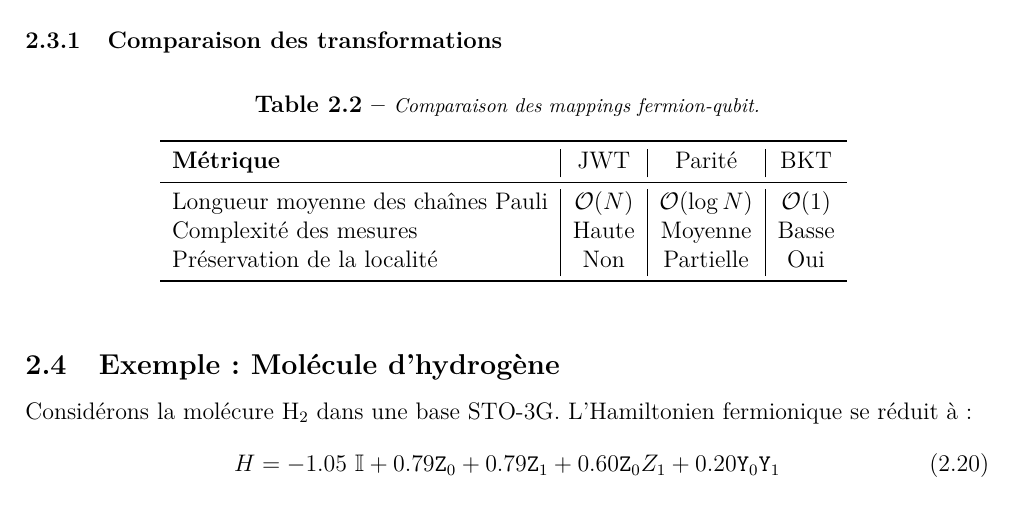
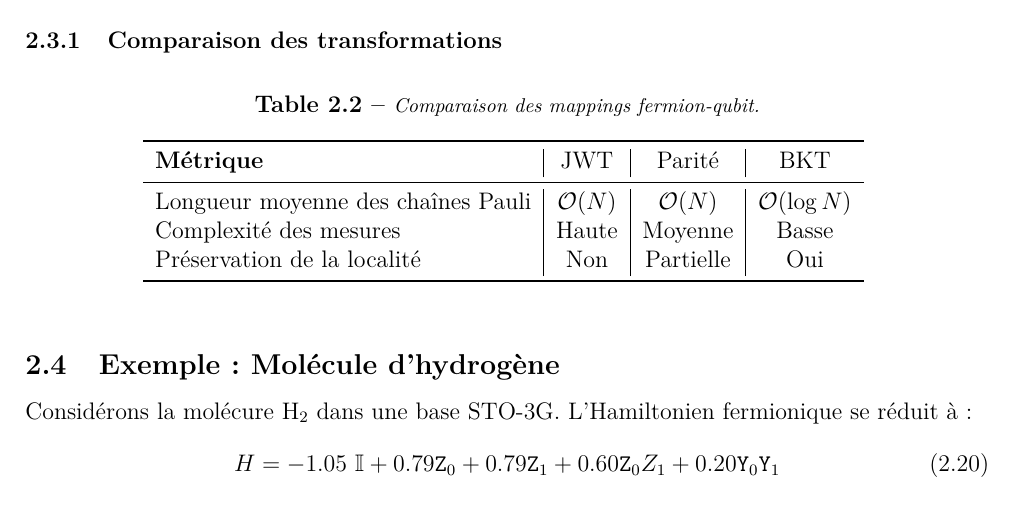
Before and after one commit to NanaEngo/PHY4268_Tutoriels_2024, a LaTeX document (PHY4248_ CM3_Qubit Hamiltonian_ 250418.tex): part of page 12 of 15, cut so that both start at the same text. Compiled offline with pdfLaTeX.

Commit message:
txs auto checkin

```diff
--- a/PHY4248_ CM3_Qubit Hamiltonian_ 250418.tex
+++ b/PHY4248_ CM3_Qubit Hamiltonian_ 250418.tex
@@ -673,7 +673,7 @@ $$
         \toprule
         \textbf{Métrique} & JWT & Parité & BKT \\
         \midrule
-        Longueur moyenne des chaînes Pauli & $\mathcal{O}(N)$ & $\mathcal{O}(\log N)$ & $\mathcal{O}(1)$ \\
+        Longueur moyenne des chaînes Pauli & $\mathcal{O}(N)$ & $\mathcal{O}(N)$ & $\mathcal{O}(\log N)$ \\
         Complexité des mesures & Haute & Moyenne & Basse \\
         Préservation de la localité & Non & Partielle & Oui \\
         \bottomrule
```
